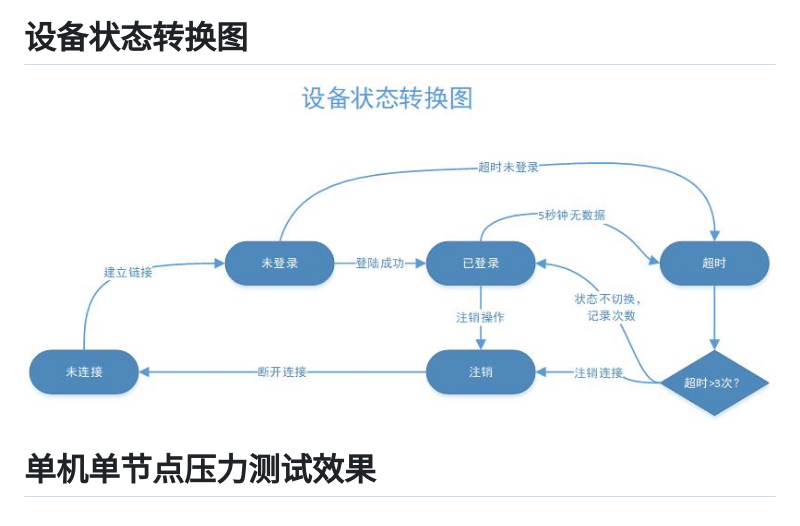
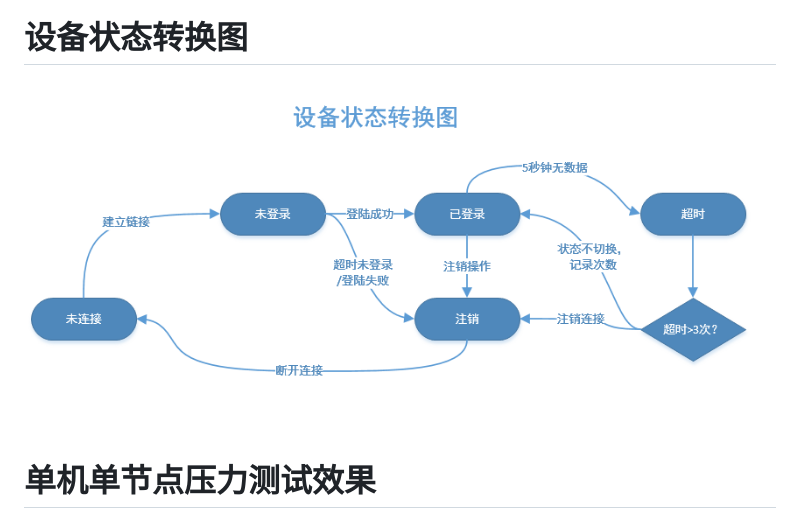
Before and after one commit to dyingstraw/iotServer, a Markdown page: README.md, the part around the change. Rendered like a GitHub page; pictures changed too: img/deviceStatus.png (added).

Commit message:
修改状态图

```diff
--- a/README.md
+++ b/README.md
@@ -26,7 +26,7 @@ iot server base on redis, netty, Zookeeper and rabbitmq
 # 设备认证流程
 ![dev](img/dev.png)
 # 设备状态转换图
-![设备状态转换](img/deviceStatus.jpg)
+![设备状态转换](img/deviceStatus.png)
 # 单机单节点压力测试效果
 ### 节点配置
 名称|属性|备注
```
